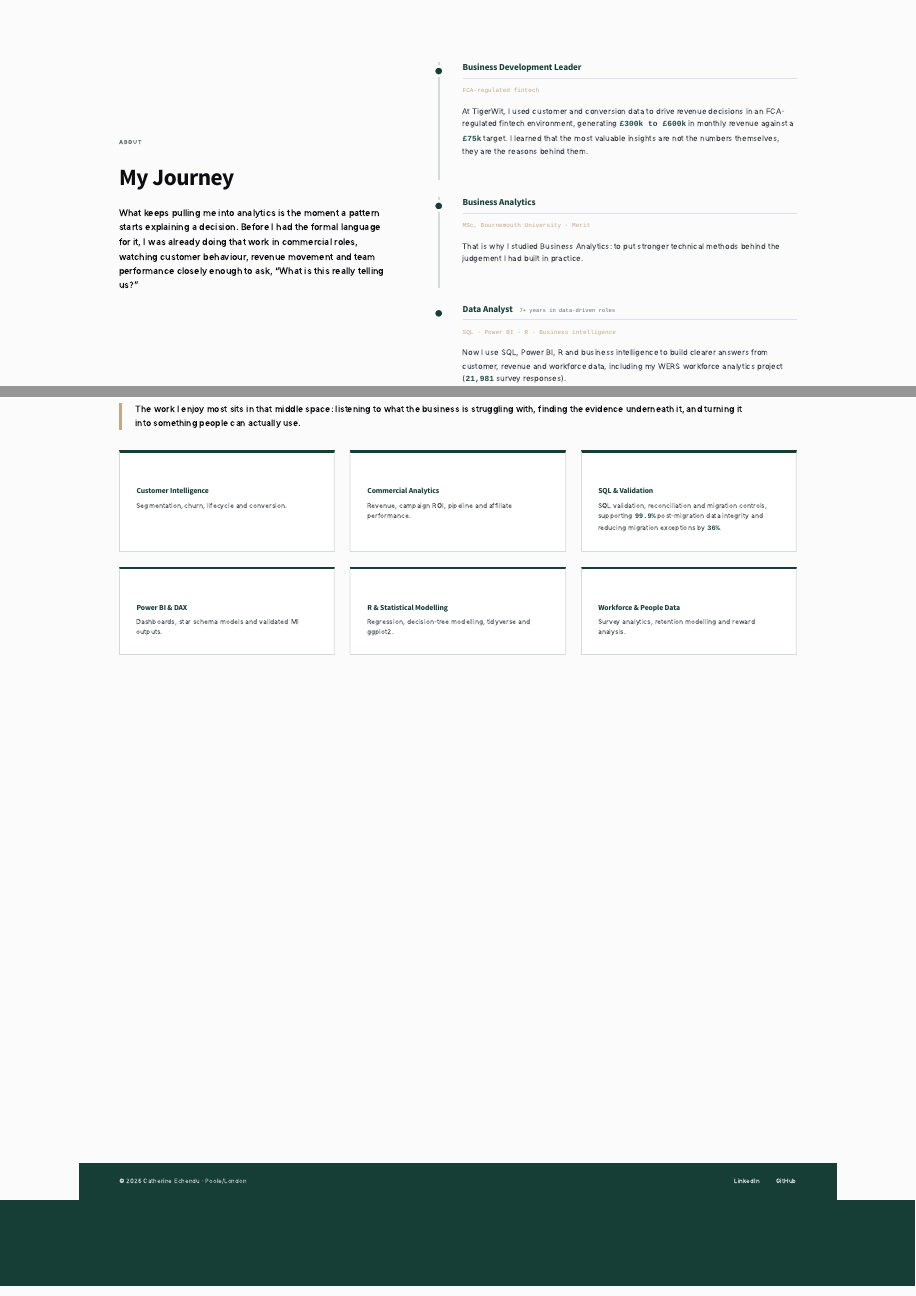
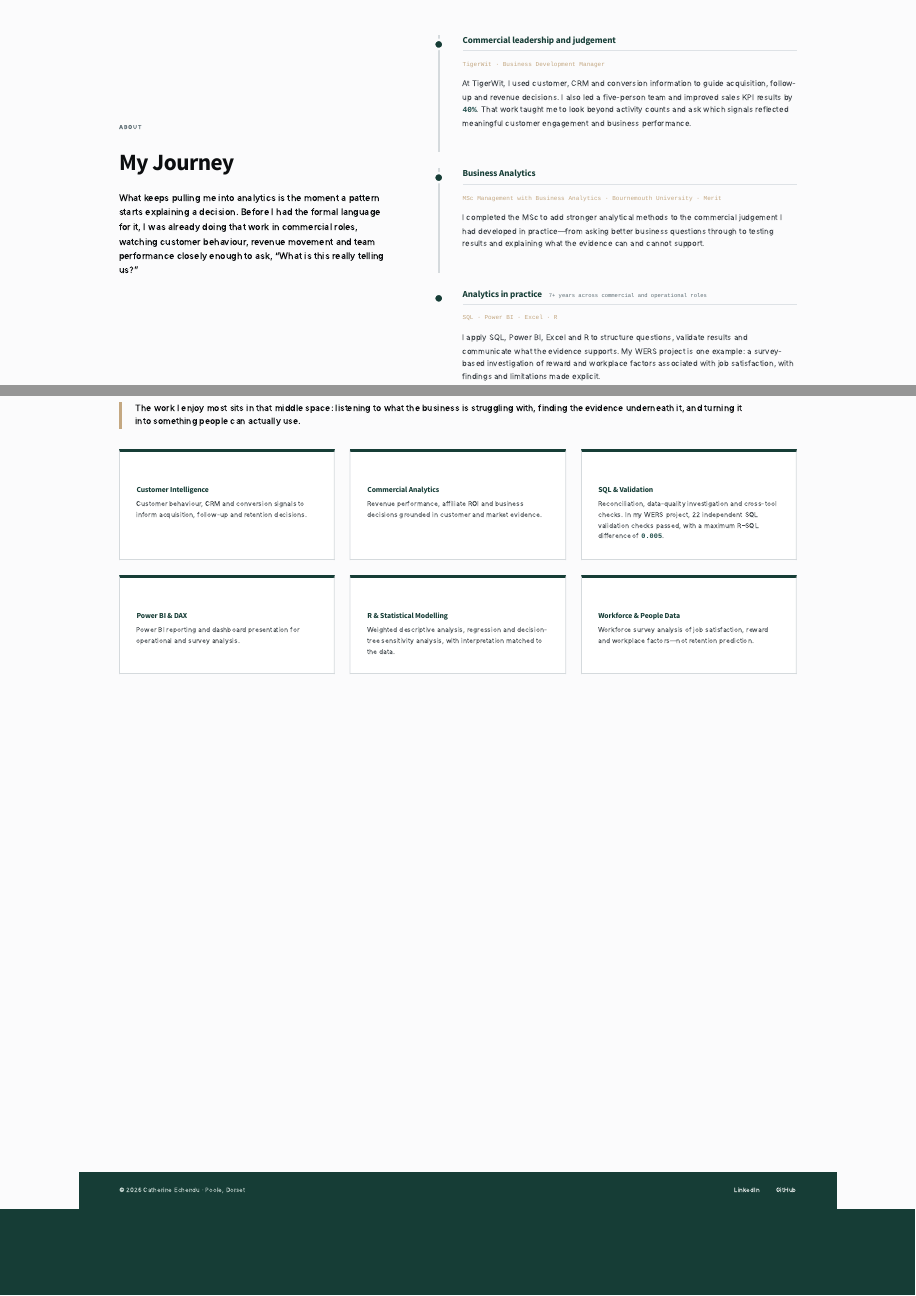
Before and after one commit to catherine-echendu/catherine-echendu.github.io, a Quarto document (about.qmd): the page in a window 1100 px wide, from 620 px down before the commit and from 640 px down after it, and a second part further down, joined at a grey line. Rendered offline with R 4.5, knitr and Pandoc in place of Quarto, with nearby package versions.

Commit message:
Update portfolio copy and location details

```diff
--- a/about.qmd
+++ b/about.qmd
@@ -29,9 +29,9 @@
       <div class="stage">
         <span class="stage-marker"></span>
         <div class="stage-body">
-          <h2 class="stage-title">Business Development Leader</h2>
-          <p class="stage-meta">FCA-regulated fintech</p>
-          <p class="stage-text">At TigerWit, I used customer and conversion data to drive revenue decisions in an FCA-regulated fintech environment, generating <span class="data">£300k to £600k</span> in monthly revenue against a <span class="data">£75k</span> target. I learned that the most valuable insights are not the numbers themselves, they are the reasons behind them.</p>
+          <h2 class="stage-title">Commercial leadership and judgement</h2>
+          <p class="stage-meta">TigerWit · Business Development Manager</p>
+          <p class="stage-text">At TigerWit, I used customer, CRM and conversion information to guide acquisition, follow-up and revenue decisions. I also led a five-person team and improved sales KPI results by <span class="data">40%</span>. That work taught me to look beyond activity counts and ask which signals reflected meaningful customer engagement and business performance.</p>
         </div>
       </div>
 
@@ -39,17 +39,17 @@
         <span class="stage-marker"></span>
         <div class="stage-body">
           <h2 class="stage-title">Business Analytics</h2>
-          <p class="stage-meta">MSc, Bournemouth University &middot; Merit</p>
-          <p class="stage-text">That is why I studied Business Analytics: to put stronger technical methods behind the judgement I had built in practice.</p>
+          <p class="stage-meta">MSc Management with Business Analytics · Bournemouth University · Merit</p>
+          <p class="stage-text">I completed the MSc to add stronger analytical methods to the commercial judgement I had developed in practice—from asking better business questions through to testing results and explaining what the evidence can and cannot support.</p>
         </div>
       </div>
 
       <div class="stage">
         <span class="stage-marker"></span>
         <div class="stage-body">
-          <h2 class="stage-title">Data Analyst <span class="stage-years">7+ years in data-driven roles</span></h2>
-          <p class="stage-meta">SQL &middot; Power BI &middot; R &middot; Business intelligence</p>
-          <p class="stage-text">Now I use SQL, Power BI, R and business intelligence to build clearer answers from customer, revenue and workforce data, including my WERS workforce analytics project (<span class="data">21,981</span> survey responses).</p>
+          <h2 class="stage-title">Analytics in practice <span class="stage-years">7+ years across commercial and operational roles</span></h2>
+          <p class="stage-meta">SQL · Power BI · Excel · R</p>
+          <p class="stage-text">I apply SQL, Power BI, Excel and R to structure questions, validate results and communicate what the evidence supports. My WERS project is one example: a survey-based investigation of reward and workplace factors associated with job satisfaction, with findings and limitations made explicit.</p>
         </div>
       </div>
 
@@ -63,27 +63,27 @@
       <div class="brings-grid">
         <div class="bring-card">
           <h3 class="bring-title">Customer Intelligence</h3>
-          <p class="bring-text">Segmentation, churn, lifecycle and conversion.</p>
+          <p class="bring-text">Customer behaviour, CRM and conversion signals to inform acquisition, follow-up and retention decisions.</p>
         </div>
         <div class="bring-card">
           <h3 class="bring-title">Commercial Analytics</h3>
-          <p class="bring-text">Revenue, campaign ROI, pipeline and affiliate performance.</p>
+          <p class="bring-text">Revenue performance, affiliate ROI and business decisions grounded in customer and market evidence.</p>
         </div>
         <div class="bring-card">
           <h3 class="bring-title">SQL &amp; Validation</h3>
-          <p class="bring-text">SQL validation, reconciliation and migration controls, supporting <span class="data">99.9%</span> post-migration data integrity and reducing migration exceptions by <span class="data">36%</span>.</p>
+          <p class="bring-text">Reconciliation, data-quality investigation and cross-tool checks. In my WERS project, 22 independent SQL validation checks passed, with a maximum R–SQL difference of <span class="data">0.005</span>.</p>
         </div>
         <div class="bring-card">
           <h3 class="bring-title">Power BI &amp; DAX</h3>
-          <p class="bring-text">Dashboards, star schema models and validated MI outputs.</p>
+          <p class="bring-text">Power BI reporting and dashboard presentation for operational and survey analysis.</p>
         </div>
         <div class="bring-card">
           <h3 class="bring-title">R &amp; Statistical Modelling</h3>
-          <p class="bring-text">Regression, decision-tree modelling, tidyverse and ggplot2.</p>
+          <p class="bring-text">Weighted descriptive analysis, regression and decision-tree sensitivity analysis, with interpretation matched to the data.</p>
         </div>
         <div class="bring-card">
           <h3 class="bring-title">Workforce &amp; People Data</h3>
-          <p class="bring-text">Survey analytics, retention modelling and reward analysis.</p>
+          <p class="bring-text">Workforce survey analysis of job satisfaction, reward and workplace factors—not retention prediction.</p>
         </div>
       </div>
   </section>
@@ -92,7 +92,7 @@
 
 <footer class="site-footer">
   <div class="footer-inner">
-    <span class="footer-copy">&copy; 2026 Catherine Echendu &middot; Poole/London</span>
+    <span class="footer-copy">&copy; 2026 Catherine Echendu &middot; Poole, Dorset</span>
     <span class="footer-links">
       <a href="https://www.linkedin.com/in/catherineechendu" target="_blank" rel="noopener">LinkedIn</a>
       <a href="https://github.com/catherine-echendu" target="_blank" rel="noopener">GitHub</a>
```
